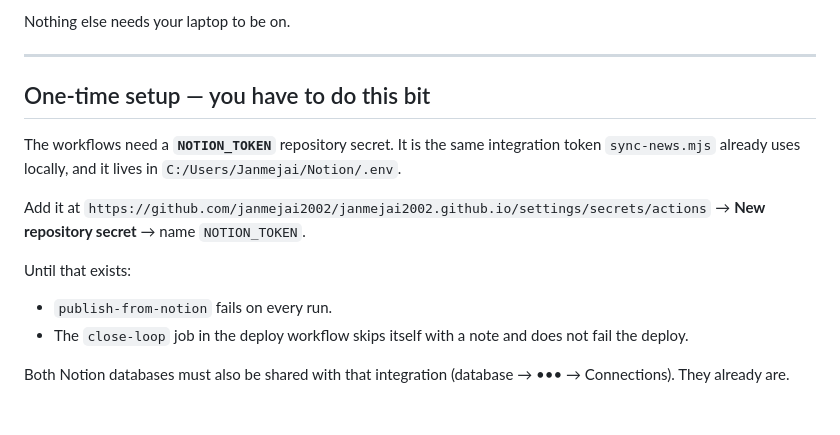
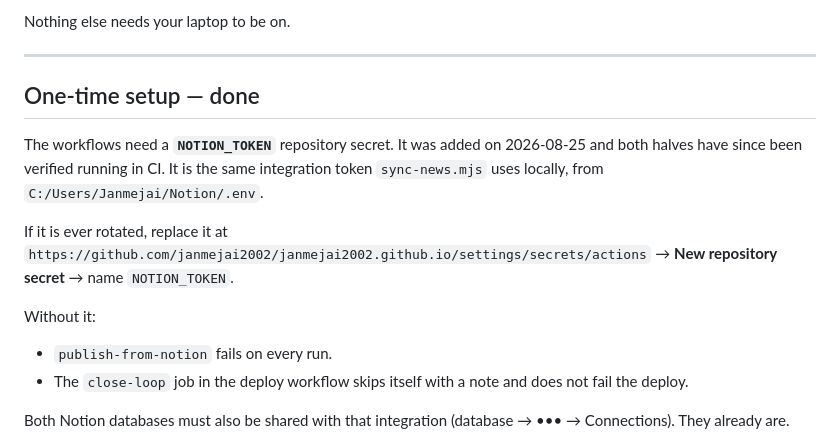
Before and after one commit to janmejai2002/janmejai2002.github.io, a Markdown page: docs/PUBLISHING.md, the part around the change. Drawn GitHub-style; blank space fills up the shorter version.

Commit message:
Note that NOTION_TOKEN is set and the pipeline is verified in CI

```diff
--- a/docs/PUBLISHING.md
+++ b/docs/PUBLISHING.md
@@ -11,17 +11,18 @@ Nothing else needs your laptop to be on.
 
 ---
 
-## One-time setup — you have to do this bit
+## One-time setup — done
 
-The workflows need a **`NOTION_TOKEN`** repository secret. It is the same
-integration token `sync-news.mjs` already uses locally, and it lives in
+The workflows need a **`NOTION_TOKEN`** repository secret. It was added on
+2026-08-25 and both halves have since been verified running in CI. It is the
+same integration token `sync-news.mjs` uses locally, from
 `C:/Users/Janmejai/Notion/.env`.
 
-Add it at
+If it is ever rotated, replace it at
 `https://github.com/janmejai2002/janmejai2002.github.io/settings/secrets/actions`
 → **New repository secret** → name `NOTION_TOKEN`.
 
-Until that exists:
+Without it:
 
 - `publish-from-notion` fails on every run.
 - The `close-loop` job in the deploy workflow skips itself with a note and does
```
